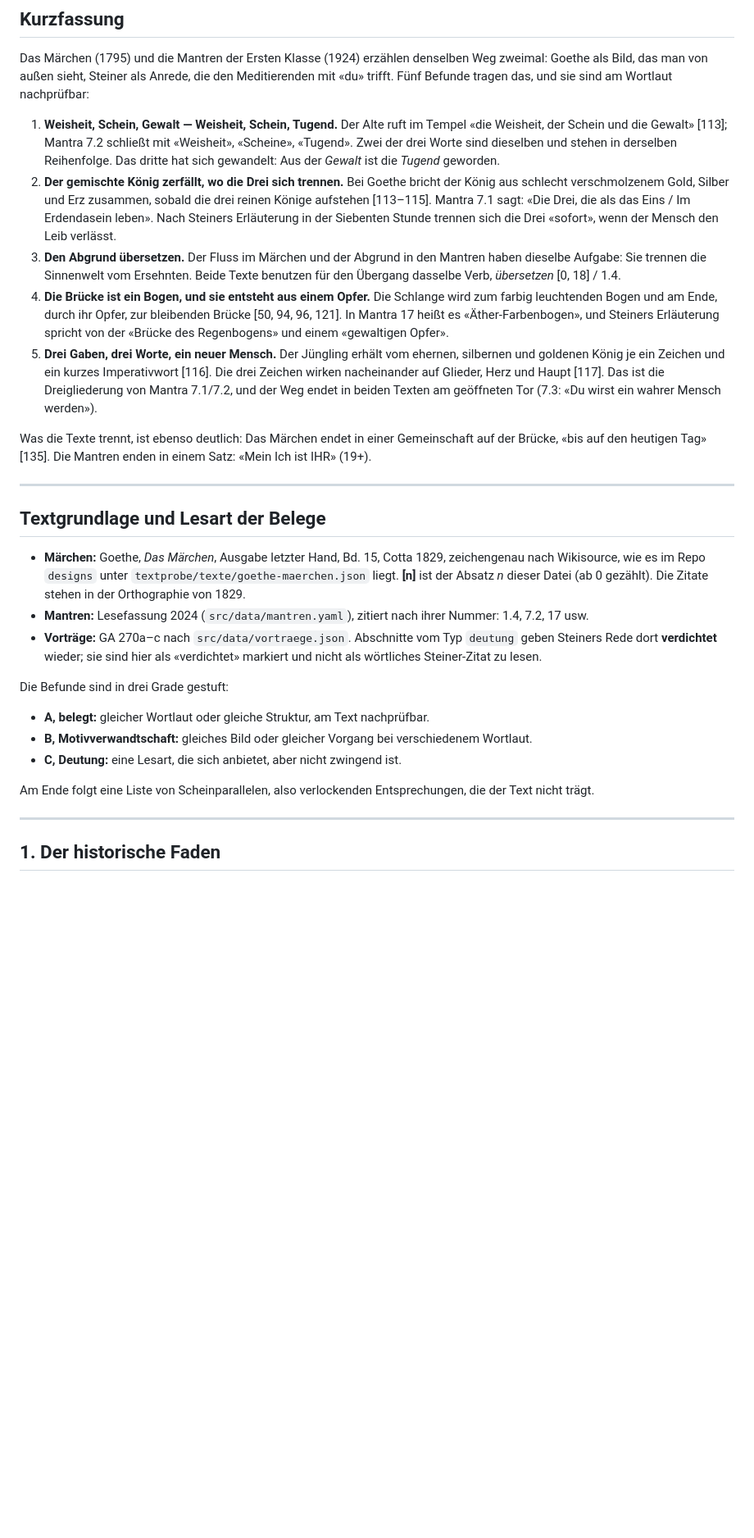
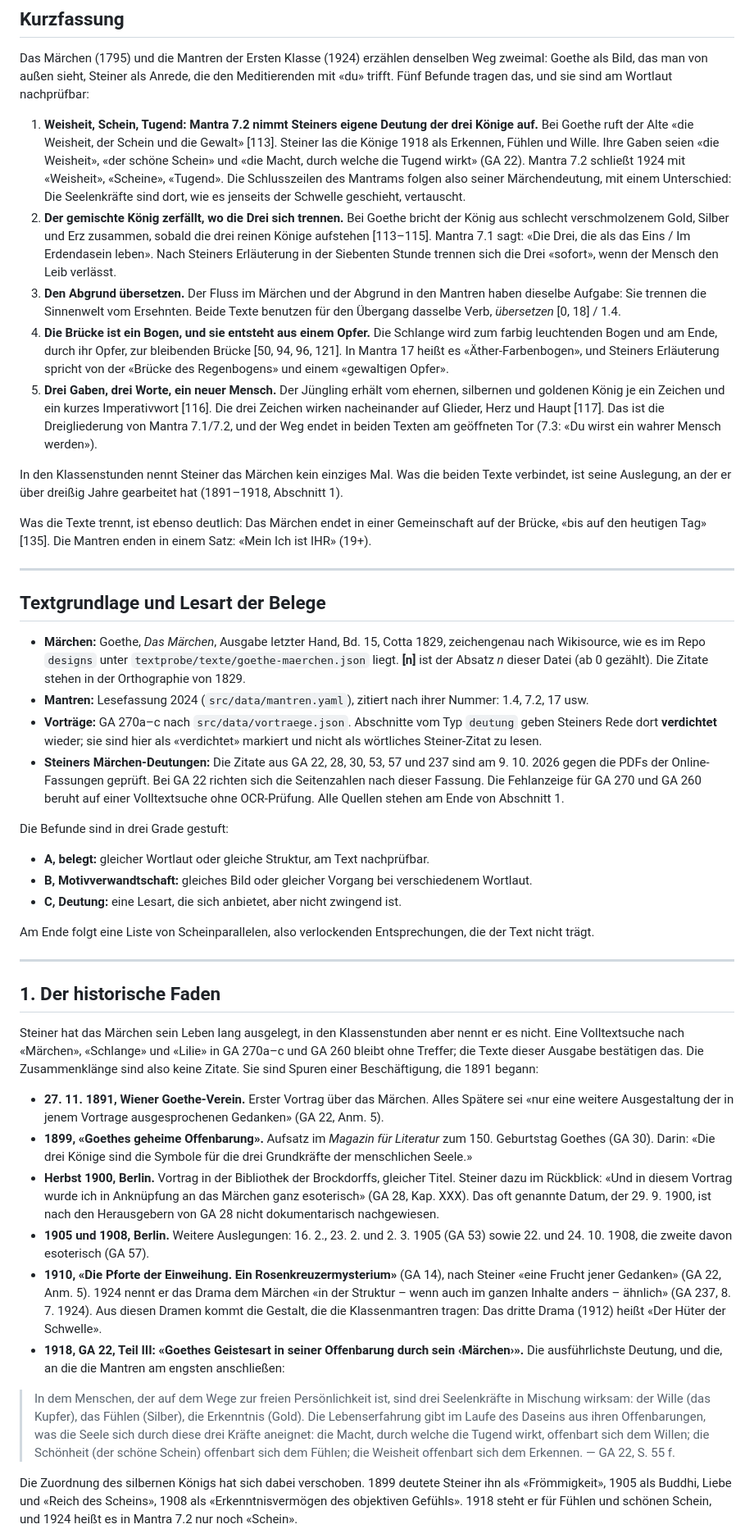
Before and after one commit to phtok/mantren, a Markdown page: docs/studie-goethe-maerchen.md, the part around one of its changes. Shown at 82% size. Rendered like a GitHub page; blank space fills up the shorter version.

```diff
--- a/docs/studie-goethe-maerchen.md
+++ b/docs/studie-goethe-maerchen.md
@@ -14,11 +14,15 @@ denselben Weg zweimal: Goethe als Bild, das man von außen sieht, Steiner
 als Anrede, die den Meditierenden mit «du» trifft. Fünf Befunde tragen
 das, und sie sind am Wortlaut nachprüfbar:
 
-1. **Weisheit, Schein, Gewalt — Weisheit, Schein, Tugend.** Der Alte ruft
-   im Tempel «die Weisheit, der Schein und die Gewalt» [113]; Mantra 7.2
-   schließt mit «Weisheit», «Scheine», «Tugend». Zwei der drei Worte sind
-   dieselben und stehen in derselben Reihenfolge. Das dritte hat sich
-   gewandelt: Aus der *Gewalt* ist die *Tugend* geworden.
+1. **Weisheit, Schein, Tugend: Mantra 7.2 nimmt Steiners eigene Deutung
+   der drei Könige auf.** Bei Goethe ruft der Alte «die Weisheit, der
+   Schein und die Gewalt» [113]. Steiner las die Könige 1918 als Erkennen,
+   Fühlen und Wille. Ihre Gaben seien «die Weisheit», «der schöne Schein»
+   und «die Macht, durch welche die Tugend wirkt» (GA 22). Mantra 7.2
+   schließt 1924 mit «Weisheit», «Scheine», «Tugend». Die Schlusszeilen des
+   Mantrams folgen also seiner Märchendeutung, mit einem Unterschied: Die
+   Seelenkräfte sind dort, wie es jenseits der Schwelle geschieht,
+   vertauscht.
 2. **Der gemischte König zerfällt, wo die Drei sich trennen.** Bei Goethe
    bricht der König aus schlecht verschmolzenem Gold, Silber und Erz
    zusammen, sobald die drei reinen Könige aufstehen [113–115]. Mantra 7.1
@@ -41,6 +45,10 @@ das, und sie sind am Wortlaut nachprüfbar:
    und der Weg endet in beiden Texten am geöffneten Tor (7.3: «Du wirst ein
    wahrer Mensch werden»).
 
+In den Klassenstunden nennt Steiner das Märchen kein einziges Mal. Was die
+beiden Texte verbindet, ist seine Auslegung, an der er über dreißig Jahre
+gearbeitet hat (1891–1918, Abschnitt 1).
+
 Was die Texte trennt, ist ebenso deutlich: Das Märchen endet in einer
 Gemeinschaft auf der Brücke, «bis auf den heutigen Tag» [135]. Die Mantren
 enden in einem Satz: «Mein Ich ist IHR» (19+).
@@ -60,6 +68,11 @@ enden in einem Satz: «Mein Ich ist IHR» (19+).
   Typ `deutung` geben Steiners Rede dort **verdichtet** wieder; sie sind
   hier als «verdichtet» markiert und nicht als wörtliches Steiner-Zitat
   zu lesen.
+- **Steiners Märchen-Deutungen:** Die Zitate aus GA 22, 28, 30, 53, 57
+  und 237 sind am 9. 10. 2026 gegen die PDFs der Online-Fassungen geprüft.
+  Bei GA 22 richten sich die Seitenzahlen nach dieser Fassung. Die
+  Fehlanzeige für GA 270 und GA 260 beruht auf einer Volltextsuche ohne
+  OCR-Prüfung. Alle Quellen stehen am Ende von Abschnitt 1.
 
 Die Befunde sind in drei Grade gestuft:
 
@@ -76,4 +89,48 @@ Entsprechungen, die der Text nicht trägt.
 
 ## 1. Der historische Faden
 
-<!-- HISTORIE -->
+Steiner hat das Märchen sein Leben lang ausgelegt, in den Klassenstunden
+aber nennt er es nicht. Eine Volltextsuche nach «Märchen», «Schlange» und
+«Lilie» in GA 270a–c und GA 260 bleibt ohne Treffer; die Texte dieser
+Ausgabe bestätigen das. Die Zusammenklänge sind also keine Zitate. Sie
+sind Spuren einer Beschäftigung, die 1891 begann:
+
+- **27. 11. 1891, Wiener Goethe-Verein.** Erster Vortrag über das Märchen.
+  Alles Spätere sei «nur eine weitere Ausgestaltung der in jenem Vortrage
+  ausgesprochenen Gedanken» (GA 22, Anm. 5).
+- **1899, «Goethes geheime Offenbarung».** Aufsatz im *Magazin für
+  Literatur* zum 150. Geburtstag Goethes (GA 30). Darin: «Die drei Könige
+  sind die Symbole für die drei Grundkräfte der menschlichen Seele.»
+- **Herbst 1900, Berlin.** Vortrag in der Bibliothek der Brockdorffs,
+  gleicher Titel. Steiner dazu im Rückblick: «Und in diesem Vortrag wurde
+  ich in Anknüpfung an das Märchen ganz esoterisch» (GA 28, Kap. XXX).
+  Das oft genannte Datum, der 29. 9. 1900, ist nach den Herausgebern von
+  GA 28 nicht dokumentarisch nachgewiesen.
+- **1905 und 1908, Berlin.** Weitere Auslegungen: 16. 2., 23. 2. und
+  2. 3. 1905 (GA 53) sowie 22. und 24. 10. 1908, die zweite davon
+  esoterisch (GA 57).
+- **1910, «Die Pforte der Einweihung. Ein Rosenkreuzermysterium»**
+  (GA 14), nach Steiner «eine Frucht jener Gedanken» (GA 22, Anm. 5).
+  1924 nennt er das Drama dem Märchen «in der Struktur – wenn auch im
+  ganzen Inhalte anders – ähnlich» (GA 237, 8. 7. 1924). Aus diesen
+  Dramen kommt die Gestalt, die die Klassenmantren tragen: Das dritte
+  Drama (1912) heißt «Der Hüter der Schwelle».
+- **1918, GA 22, Teil III: «Goethes Geistesart in seiner Offenbarung
+  durch sein ‹Märchen›».** Die ausführlichste Deutung, und die, an die
+  die Mantren am engsten anschließen:
+
+> In dem Menschen, der auf dem Wege zur freien Persönlichkeit ist, sind
+> drei Seelenkräfte in Mischung wirksam: der Wille (das Kupfer), das
+> Fühlen (Silber), die Erkenntnis (Gold). Die Lebenserfahrung gibt im
+> Laufe des Daseins aus ihren Offenbarungen, was die Seele sich durch
+> diese drei Kräfte aneignet: die Macht, durch welche die Tugend wirkt,
+> offenbart sich dem Willen; die Schönheit (der schöne Schein) offenbart
+> sich dem Fühlen; die Weisheit offenbart sich dem Erkennen. — GA 22,
+> S. 55 f.
+
+Die Zuordnung des silbernen Königs hat sich dabei verschoben. 1899
+deutete Steiner ihn als «Frömmigkeit», 1905 als Buddhi, Liebe und «Reich
+des Scheins», 1908 als «Erkenntnisvermögen des objektiven
+Gefühls». 1918 steht er für Fühlen und
+schönen Schein, und 1924 heißt es in Mantra 7.2 nur noch «Schein».
+
```
Also changed, not shown: other parts of docs/studie-goethe-maerchen.md (+55 -20 lines).
